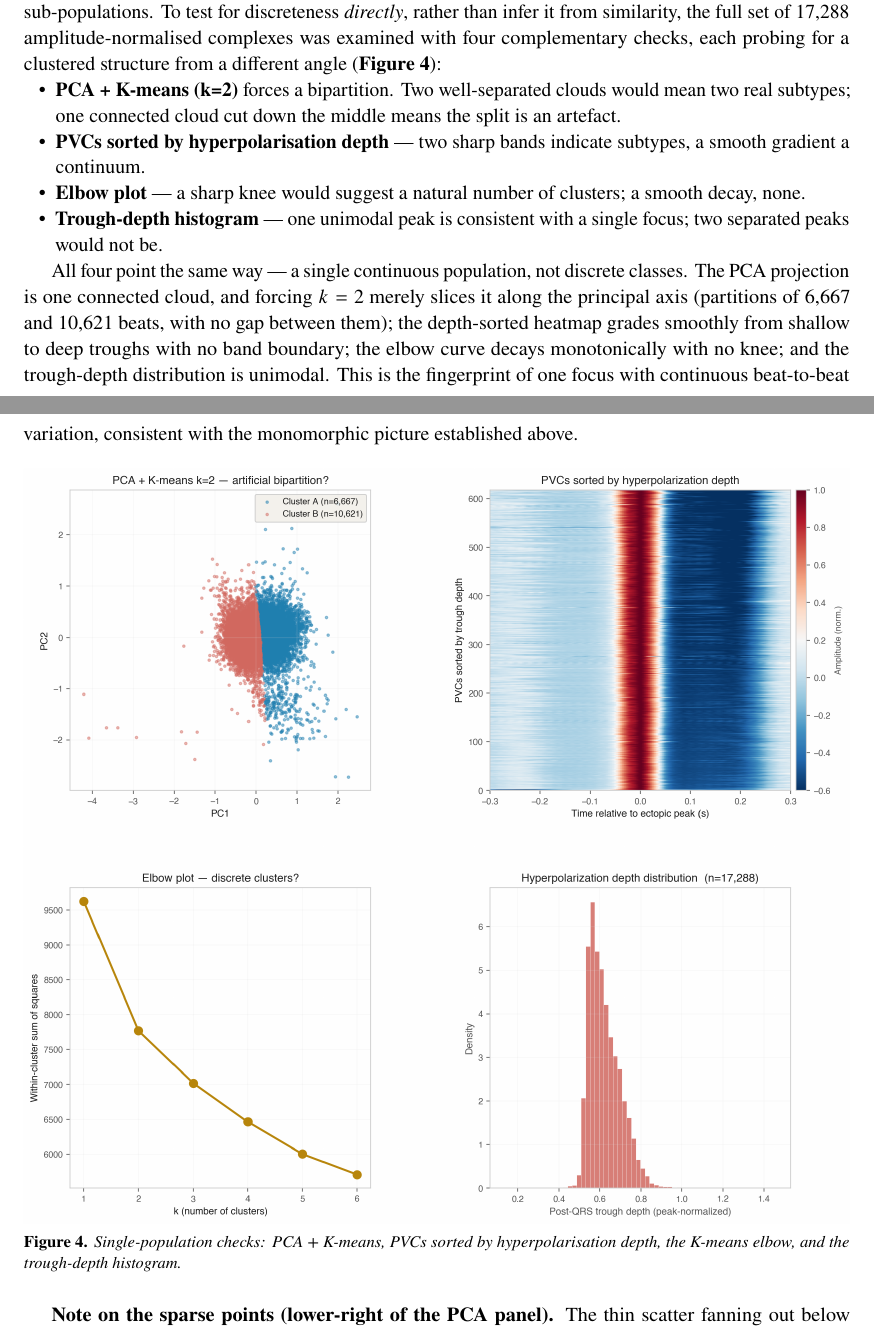
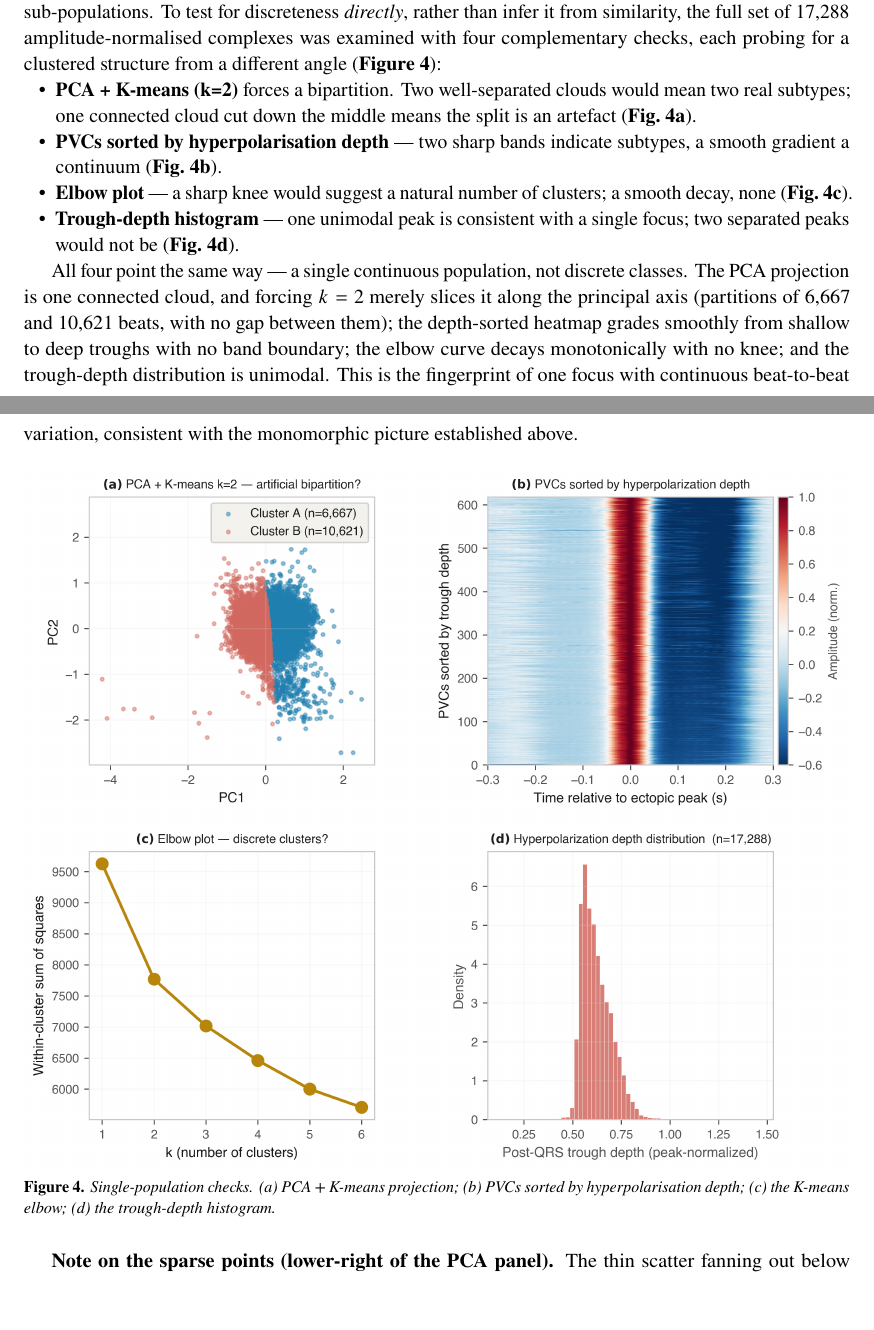
Before and after one commit to mrEg0n/holter-ecg, a LaTeX document (reports/holter_report.tex): two parts of pages 6 and 7 of 20, joined at a grey line, cut so that both start at the same text, the shorter picture padded with empty space. Compiled offline with pdfLaTeX.

Commit message:
feat(report): unify Fig 4 (continuum) with Fig 1-3 style
- 8.1in width, 450 dpi, bold (a)-(d) panel letters at 8.5pt
- caption switched to (a)-(d); Sec.6.1 bullets cite Fig 4a-d in bold

```diff
--- a/reports/holter_report.tex
+++ b/reports/holter_report.tex
@@ -222,13 +222,13 @@ probing for a clustered structure from a different angle (\textbf{Figure~\ref{fi
 \begin{itemize}
   \item \textbf{PCA + K-means (k=2)} forces a bipartition. Two well-separated
         clouds would mean two real subtypes; one connected cloud cut down the
-        middle means the split is an artefact.
+        middle means the split is an artefact (\textbf{Fig.~\ref{fig:continuum}a}).
   \item \textbf{PVCs sorted by hyperpolarisation depth} --- two sharp bands
-        indicate subtypes, a smooth gradient a continuum.
+        indicate subtypes, a smooth gradient a continuum (\textbf{Fig.~\ref{fig:continuum}b}).
   \item \textbf{Elbow plot} --- a sharp knee would suggest a natural number of
-        clusters; a smooth decay, none.
+        clusters; a smooth decay, none (\textbf{Fig.~\ref{fig:continuum}c}).
   \item \textbf{Trough-depth histogram} --- one unimodal peak is consistent
-        with a single focus; two separated peaks would not be.
+        with a single focus; two separated peaks would not be (\textbf{Fig.~\ref{fig:continuum}d}).
 \end{itemize}
 
 All four point the same way --- a single continuous population, not discrete classes. The PCA
@@ -239,7 +239,7 @@ monotonically with no knee; and the trough-depth distribution is unimodal. This
 fingerprint of one focus with continuous beat-to-beat variation, consistent with the
 monomorphic picture established above.
 
-\reportfig{03_pvc_continuum_check.png}{Single-population checks: PCA + K-means, PVCs sorted by hyperpolarisation depth, the K-means elbow, and the trough-depth histogram.\label{fig:continuum}}
+\reportfig{03_pvc_continuum_check.png}{Single-population checks. (a) PCA + K-means projection; (b) PVCs sorted by hyperpolarisation depth; (c) the K-means elbow; (d) the trough-depth histogram.\label{fig:continuum}}
 
 \textbf{Note on the sparse points (lower-right of the PCA panel).} The thin
 scatter fanning out below the dense ball is \emph{not} a second type or focus:
```
Also changed, not shown: reports/figs/03_pvc_continuum_check.png, 1 other file.
